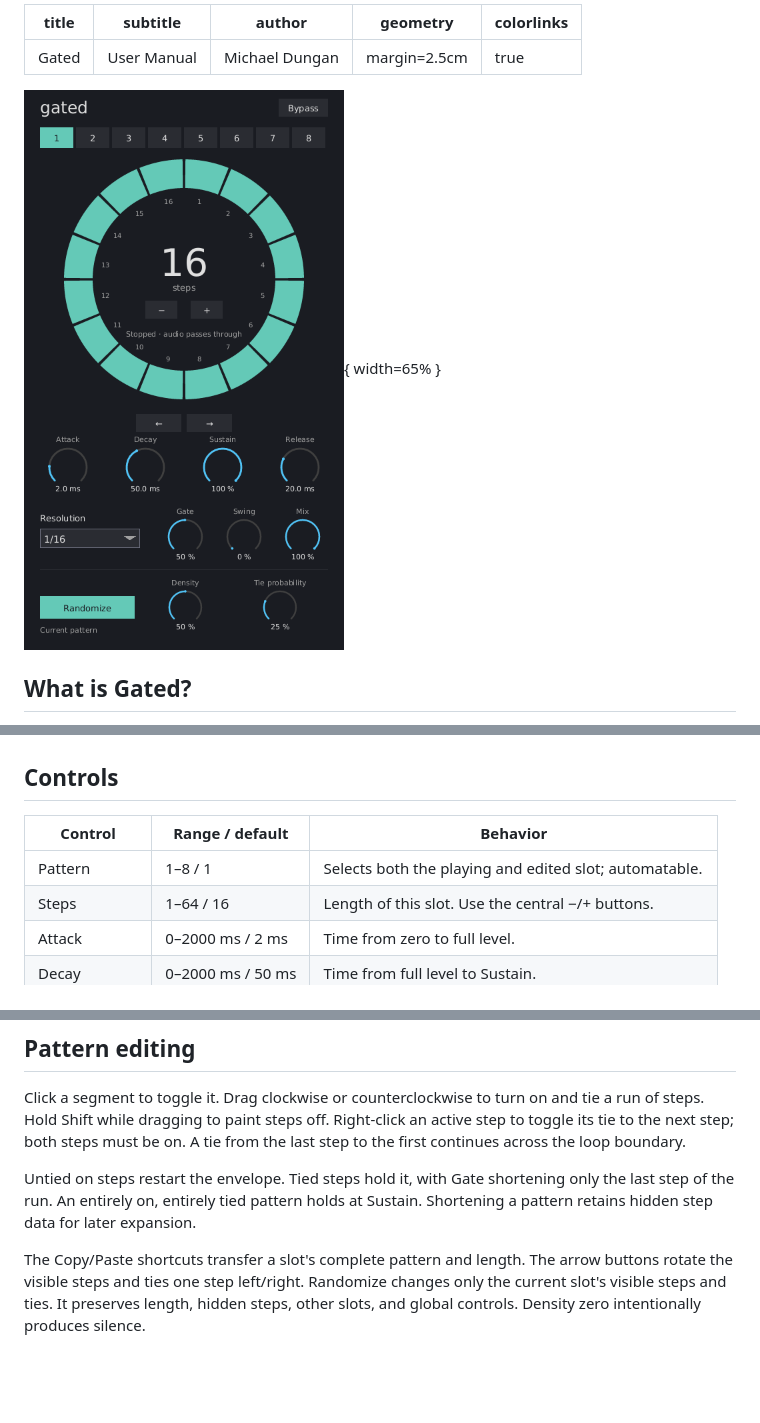
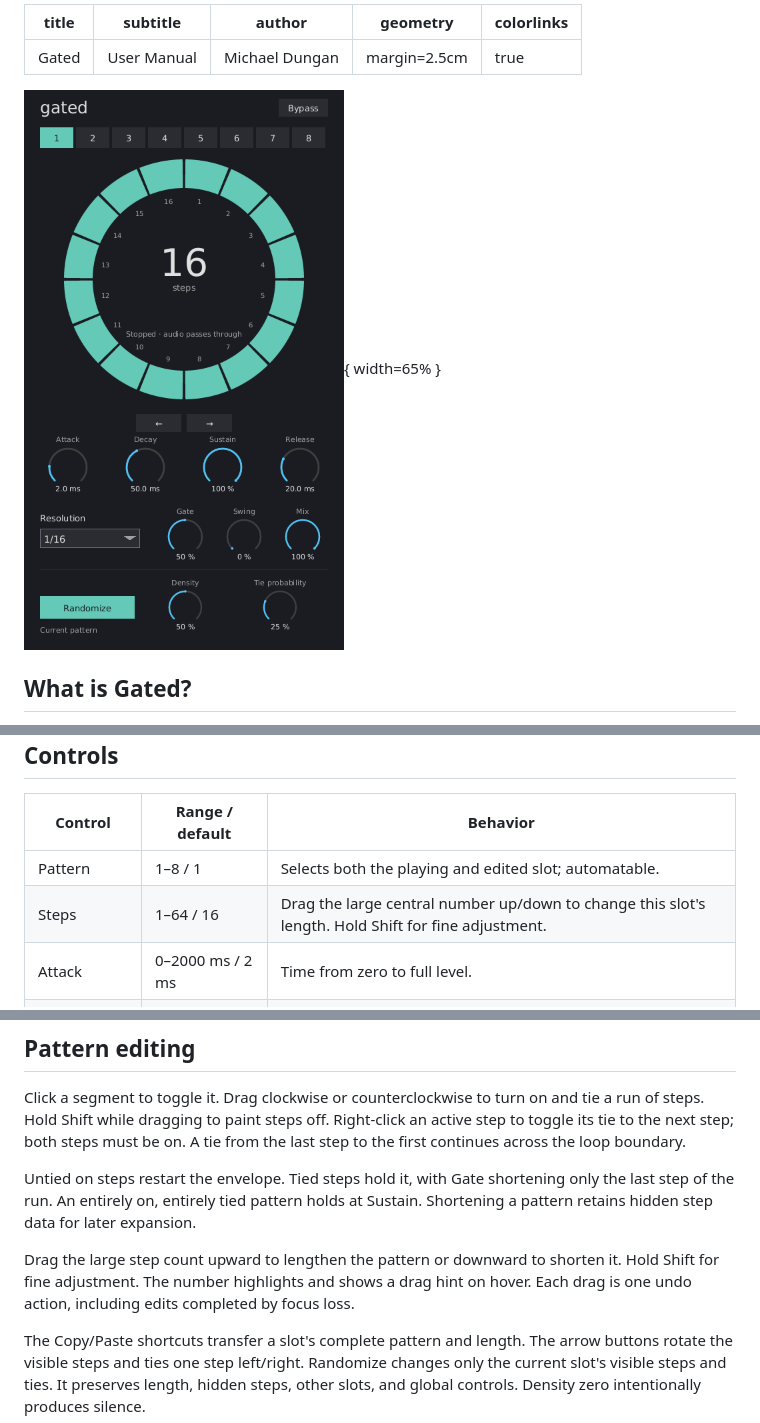
Before and after one commit to xxx/tract-plugin-pack, a Markdown page: docs/gated/gated-manual.md, 3 parts joined by grey strips. GitHub-like rendering; pictures changed too: docs/gated/screenshot.png; blank space fills up the shorter version.

```diff
--- a/docs/gated/gated-manual.md
+++ b/docs/gated/gated-manual.md
@@ -42,7 +42,7 @@ cargo run -p gated -- --backend dummy
 | Control | Range / default | Behavior |
 |---|---|---|
 | Pattern | 1–8 / 1 | Selects both the playing and edited slot; automatable. |
-| Steps | 1–64 / 16 | Length of this slot. Use the central −/+ buttons. |
+| Steps | 1–64 / 16 | Drag the large central number up/down to change this slot's length. Hold Shift for fine adjustment. |
 | Attack | 0–2000 ms / 2 ms | Time from zero to full level. |
 | Decay | 0–2000 ms / 50 ms | Time from full level to Sustain. |
 | Sustain | 0–100% / 100% | Held level after Attack and Decay. |
@@ -68,6 +68,10 @@ from the last step to the first continues across the loop boundary.
 Untied on steps restart the envelope. Tied steps hold it, with Gate shortening
 only the last step of the run. An entirely on, entirely tied pattern holds at
 Sustain. Shortening a pattern retains hidden step data for later expansion.
+
+Drag the large step count upward to lengthen the pattern or downward to shorten
+it. Hold Shift for fine adjustment. The number highlights and shows a drag hint
+on hover. Each drag is one undo action, including edits completed by focus loss.
 
 The Copy/Paste shortcuts transfer a slot's complete pattern and length. The arrow
 buttons rotate the visible steps and ties one step left/right. Randomize changes only
```
Also changed, not shown: other parts of docs/gated/gated-manual.md (+1 -0 lines), 5 other files.
